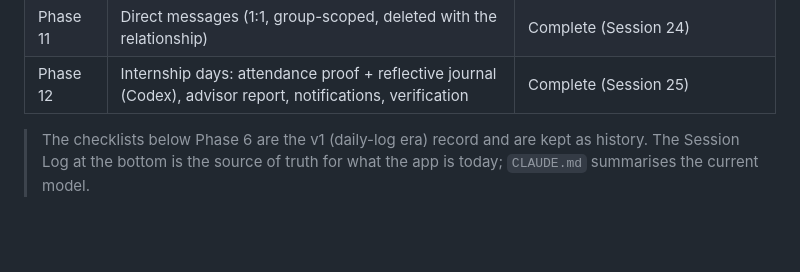
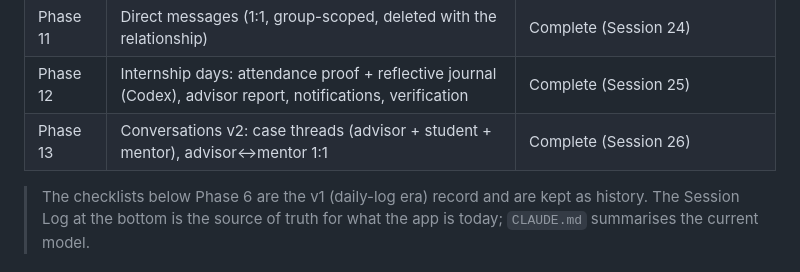
Before and after one commit to engineertrack26/engineertrack, a Markdown page: PROGRESS.md, the part around one of its changes. Drawn GitHub-style; blank space fills up the shorter version.

Commit message:
docs: PROGRESS.md Session 26 (workflow audit, conversations v2)
Co-Authored-By: Claude Opus 5 <noreply@anthropic.com>
Claude-Session: https://claude.ai/code/session_0133trKFpwJhkQ68vPf4ZUka

```diff
--- a/PROGRESS.md
+++ b/PROGRESS.md
@@ -17,6 +17,7 @@
 | Phase 10 | UI/UX redesign (Codex, in parallel on the same branch) | In progress |
 | Phase 11 | Direct messages (1:1, group-scoped, deleted with the relationship) | Complete (Session 24) |
 | Phase 12 | Internship days: attendance proof + reflective journal (Codex), advisor report, notifications, verification | Complete (Session 25) |
+| Phase 13 | Conversations v2: case threads (advisor + student + mentor), advisor↔mentor 1:1 | Complete (Session 26) |
 
 > The checklists below Phase 6 are the v1 (daily-log era) record and are kept as history. The Session Log at the bottom is the source of truth for what the app is today; `CLAUDE.md` summarises the current model.
 
```
Also changed, not shown: other parts of PROGRESS.md (+1 -0 lines).
